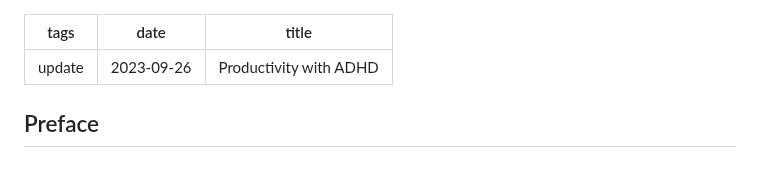
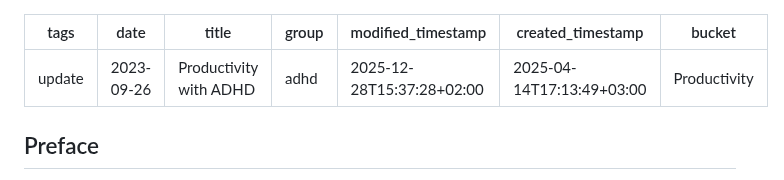
Before and after one commit to hxii/0xff.nu, a Markdown page: source/productivity.md, the part around the change. Rendered like a GitHub page.

```diff
--- a/source/productivity.md
+++ b/source/productivity.md
@@ -2,6 +2,10 @@
 tags: update
 date: 2023-09-26
 title: Productivity with ADHD
+group: adhd
+modified_timestamp: 2025-12-28T15:37:28+02:00
+created_timestamp: 2025-04-14T17:13:49+03:00
+bucket: Productivity
 ---
 ## Preface
 We humans, oft have way more things than we need or actually know what to do with. It is something we usually can't (or won't) notice until it's either too late and we realize it ourselves or until someone else points it out to us.
```
